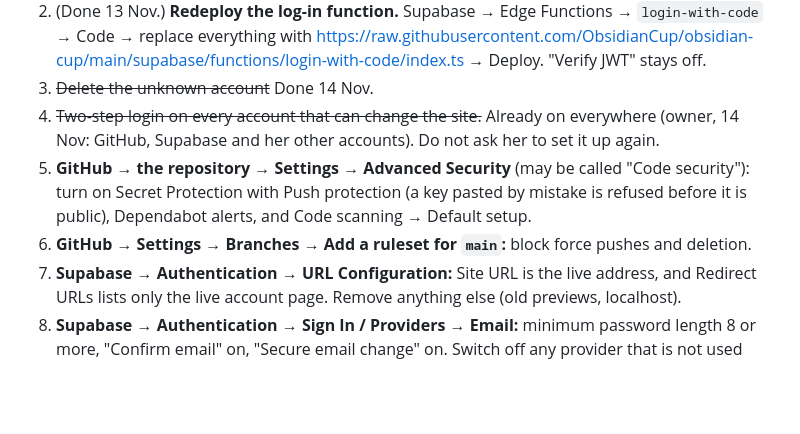
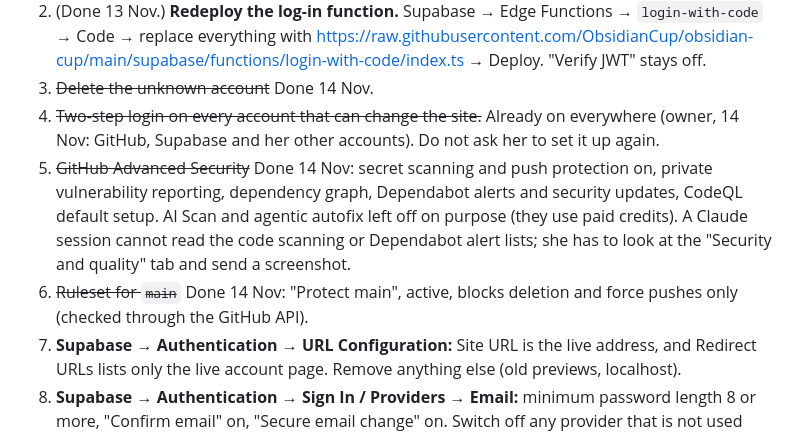
Before and after one commit to ObsidianCup/obsidian-cup, a Markdown page: docs/SECURITY.md, the part around the change. Rendered like a GitHub page; blank space fills up the shorter version.

Commit message:
Docs: GitHub security settings and main ruleset done
Co-Authored-By: Claude Fable 5.2 <noreply@anthropic.com>
Claude-Session: https://claude.ai/code/session_01AcP3Hm3uiEUKP1n1h5p9Ww

```diff
--- a/docs/SECURITY.md
+++ b/docs/SECURITY.md
@@ -62,12 +62,14 @@ Written 13 Nov 2026 after a full security pass. Plain words on purpose.
 4. ~~Two-step login on every account that can change the site.~~ Already on
    everywhere (owner, 14 Nov: GitHub, Supabase and her other accounts). Do
    not ask her to set it up again.
-5. **GitHub → the repository → Settings → Advanced Security** (may be called
-   "Code security"): turn on Secret Protection with Push protection (a key
-   pasted by mistake is refused before it is public), Dependabot alerts, and
-   Code scanning → Default setup.
-6. **GitHub → Settings → Branches → Add a ruleset for `main`:** block force
-   pushes and deletion.
+5. ~~GitHub Advanced Security~~ Done 14 Nov: secret scanning and push
+   protection on, private vulnerability reporting, dependency graph,
+   Dependabot alerts and security updates, CodeQL default setup. AI Scan and
+   agentic autofix left off on purpose (they use paid credits). A Claude
+   session cannot read the code scanning or Dependabot alert lists; she has
+   to look at the "Security and quality" tab and send a screenshot.
+6. ~~Ruleset for `main`~~ Done 14 Nov: "Protect main", active, blocks
+   deletion and force pushes only (checked through the GitHub API).
 7. **Supabase → Authentication → URL Configuration:** Site URL is the live
    address, and Redirect URLs lists only the live account page. Remove
    anything else (old previews, localhost).
```
Also changed, not shown: docs/HANDOVER.md (+3 -2 lines).
